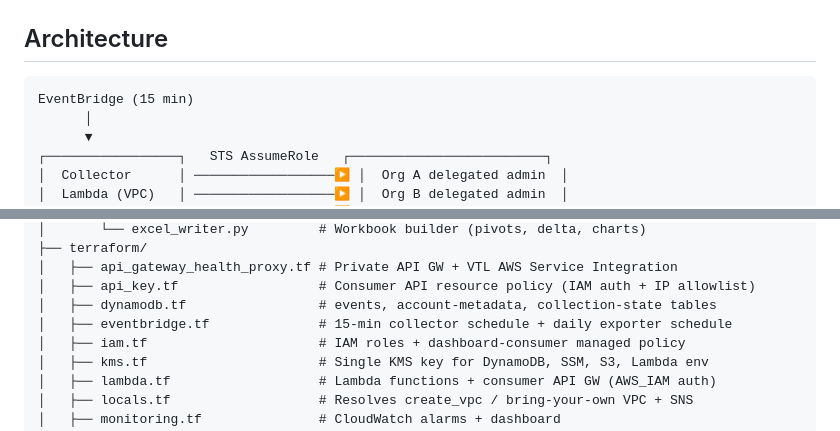
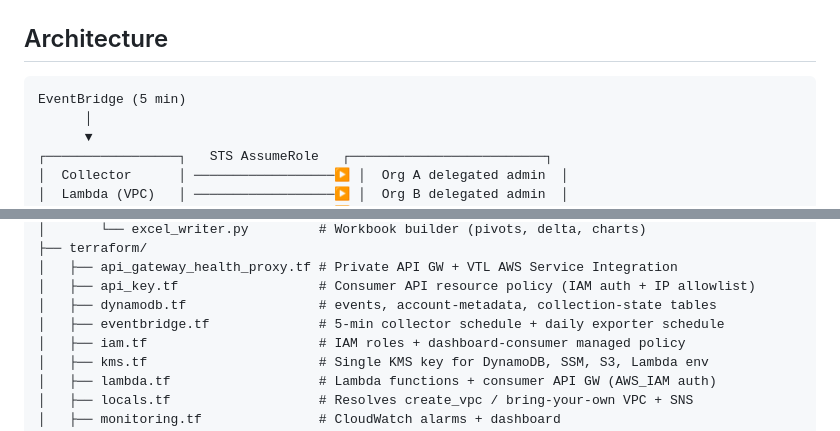
Before and after one commit to chaisquaredx2/aws-health-multi-org-aggregator, a Markdown page: README.md, 2 parts joined by grey strips. Drawn GitHub-style.

````diff
--- a/README.md
+++ b/README.md
@@ -21,7 +21,7 @@ Aggregate AWS Health events across **multiple AWS Organizations** using delegate
 ## Architecture
 
 ```
-EventBridge (15 min)
+EventBridge (5 min)
       │
       ▼
 ┌─────────────────┐   STS AssumeRole   ┌─────────────────────────┐
@@ -79,7 +79,7 @@ aws-health-multi-org-aggregator/
 │   ├── api_gateway_health_proxy.tf # Private API GW + VTL AWS Service Integration
 │   ├── api_key.tf                  # Consumer API resource policy (IAM auth + IP allowlist)
 │   ├── dynamodb.tf                 # events, account-metadata, collection-state tables
-│   ├── eventbridge.tf              # 15-min collector schedule + daily exporter schedule
+│   ├── eventbridge.tf              # 5-min collector schedule + daily exporter schedule
 │   ├── iam.tf                      # IAM roles + dashboard-consumer managed policy
 │   ├── kms.tf                      # Single KMS key for DynamoDB, SSM, S3, Lambda env
 │   ├── lambda.tf                   # Lambda functions + consumer API GW (AWS_IAM auth)
````
Also changed, not shown: other parts of README.md (+18 -8 lines), docs/data-model.md (+53 -1 lines).
